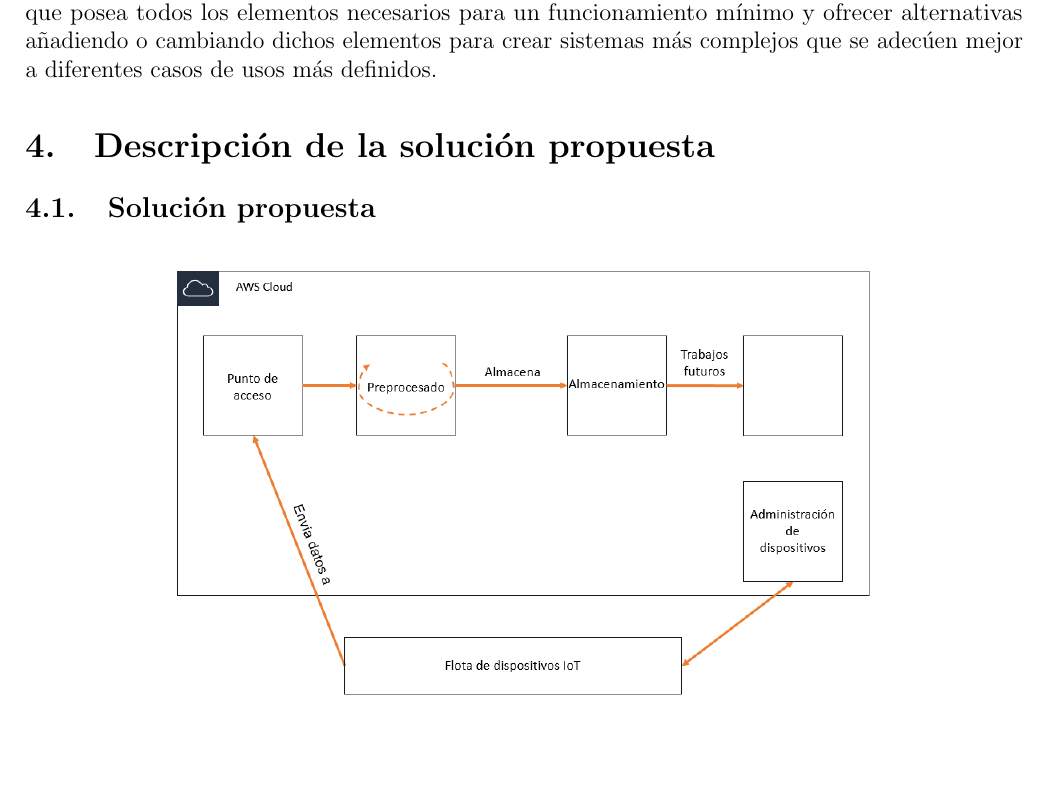
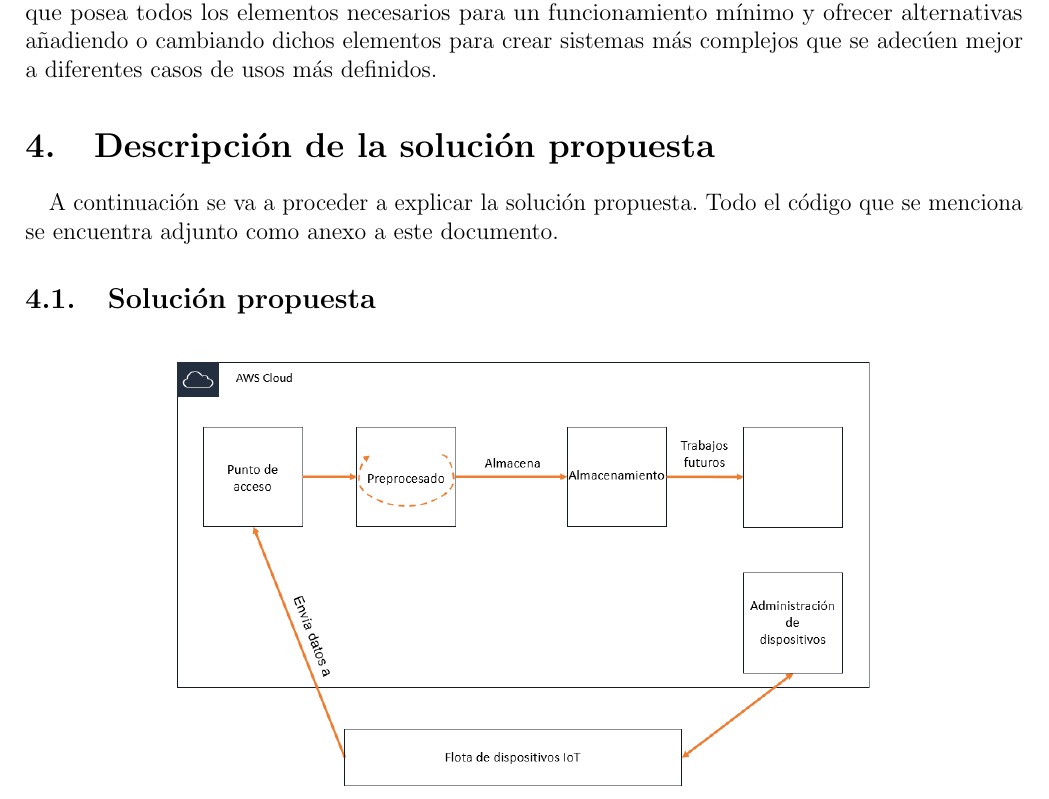
Before and after one commit to j0rzsh/latex-tfg, a LaTeX document (memoria.tex, which reads sections/4-solucion-propuesta/400-solucion-propuesta.tex): part of page 19 of 42, cut so that both start at the same text, the shorter picture padded with empty space. Compiled offline with pdfLaTeX.

Commit message:
Minor change for indicating where is the code

```diff
--- a/memoria.tex
+++ b/memoria.tex
@@ -91,6 +91,7 @@
 
 %%% Descripción de la solución propuesta %%%
 \section{Descripción de la solución propuesta}
+\subfile{sections/4-solucion-propuesta/400-solucion-propuesta.tex}
 \subsection{Solución propuesta}
 \subfile{sections/4-solucion-propuesta/410-solucion-propuesta.tex}
 
--- /dev/null
+++ b/sections/4-solucion-propuesta/400-solucion-propuesta.tex
@@ -0,0 +1,8 @@
+\documentclass[../../memoria.tex]{subfiles}
+
+\begin{document}
+
+\paragraph{}
+A continuación se va a proceder a explicar la solución propuesta. Todo el código que se menciona se encuentra adjunto como anexo a este documento.
+
+\end{document}
```
